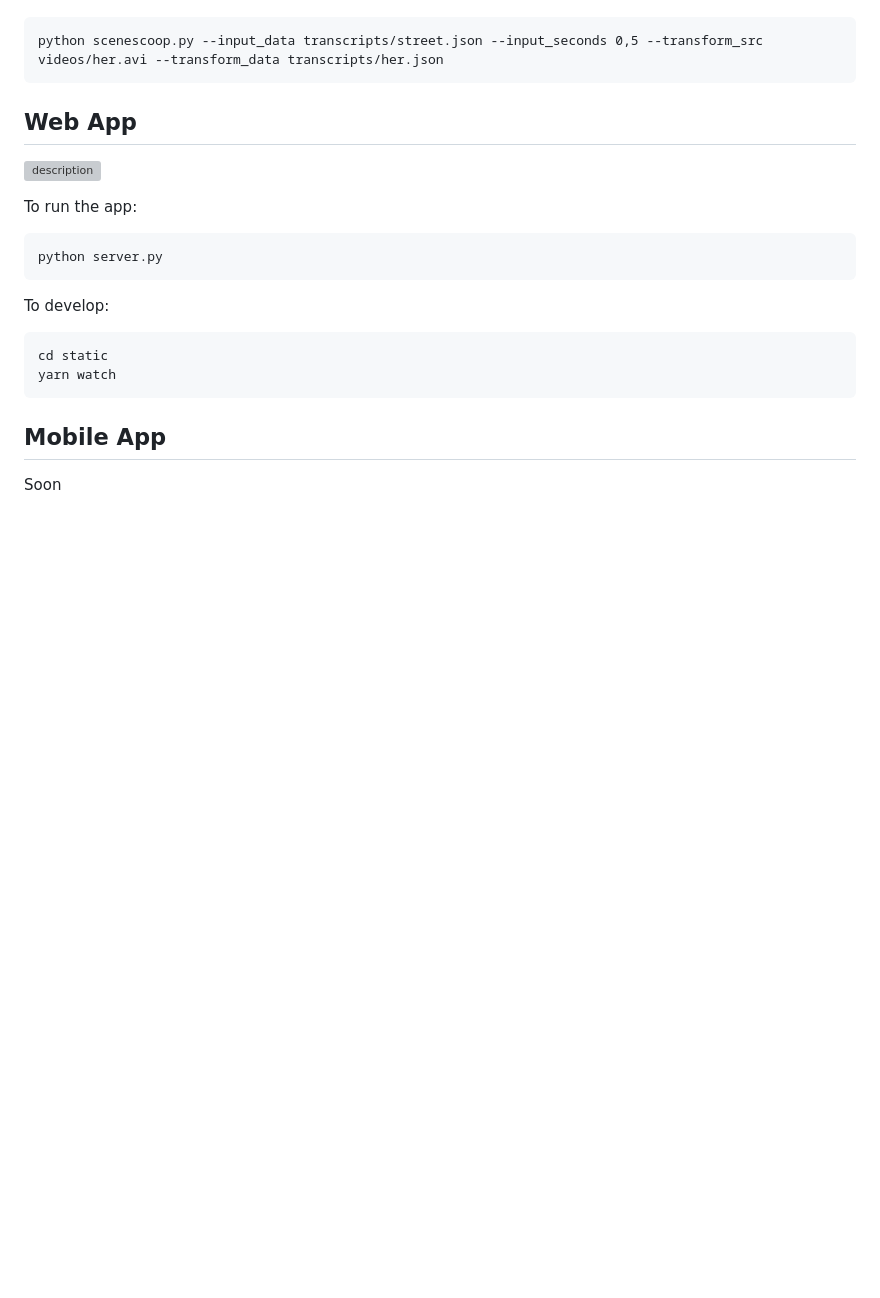
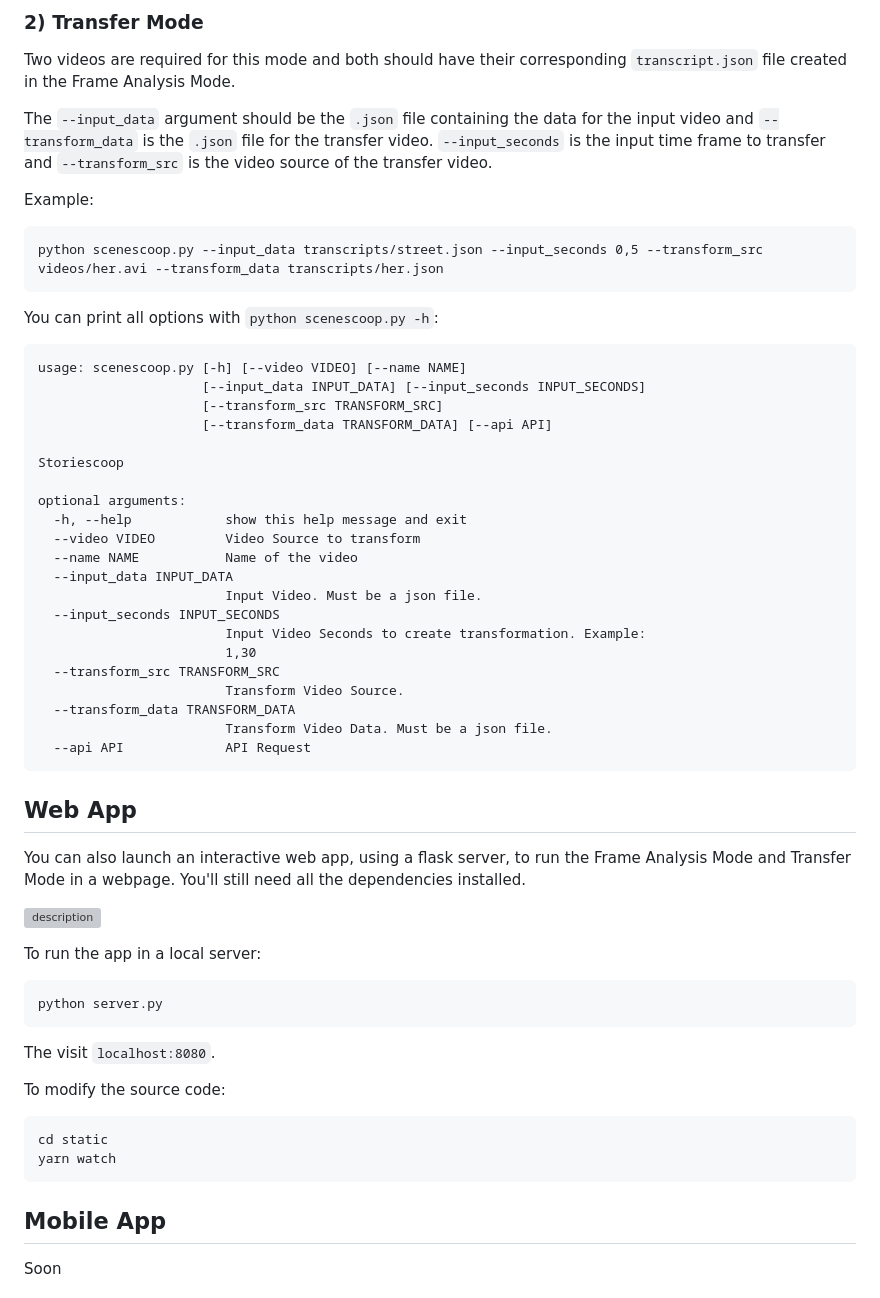
Before and after one commit to cvalenzuela/scenescoop, a Markdown page: README.md, the part around the change printed below. Drawn GitHub-style; blank space fills up the shorter version; grey boxes are pictures that could not be loaded.

````diff
--- a/README.md
+++ b/README.md
@@ -25,17 +62,56 @@ python scenescoop.py --video videos/moonrisekingdom.mp4 --name moonrisekingdom
+### 2) Transfer Mode
+
+Two videos are required for this mode and both should have their corresponding `transcript.json` file created in the Frame Analysis Mode.
+
+The `--input_data` argument should be the `.json` file containing the data for the input video and `--transform_data` is the `.json` file for the transfer video. `--input_seconds` is the input time frame to transfer and `--transform_src` is the video source of the transfer video.
+
+Example:
 ```
 python scenescoop.py --input_data transcripts/street.json --input_seconds 0,5 --transform_src videos/her.avi --transform_data transcripts/her.json
 ```
 
+You can print all options with `python scenescoop.py -h`:
+
+```
+usage: scenescoop.py [-h] [--video VIDEO] [--name NAME]
+                     [--input_data INPUT_DATA] [--input_seconds INPUT_SECONDS]
+                     [--transform_src TRANSFORM_SRC]
+                     [--transform_data TRANSFORM_DATA] [--api API]
+
+Storiescoop
+
+optional arguments:
+  -h, --help            show this help message and exit
+  --video VIDEO         Video Source to transform
+  --name NAME           Name of the video
+  --input_data INPUT_DATA
+                        Input Video. Must be a json file.
+  --input_seconds INPUT_SECONDS
+                        Input Video Seconds to create transformation. Example:
+                        1,30
+  --transform_src TRANSFORM_SRC
+                        Transform Video Source.
+  --transform_data TRANSFORM_DATA
+                        Transform Video Data. Must be a json file.
+  --api API             API Request
+```
+
 ## Web App
+
+You can also launch an interactive web app, using a flask server, to run the Frame Analysis Mode and Transfer Mode in a webpage. You'll still need all the dependencies installed.
 
 ![description](static/imgs/demo.gif)
 
-To run the app:
+
+To run the app in a local server:
+
 ```
 python server.py
 ```
 
-To develop:
+The visit `localhost:8080`.
+
+To modify the source code:
 ```
 cd static
 yarn watch
````
Also changed, not shown: other parts of README.md (+44 -7 lines), static/imgs/description.png (added), static/imgs/img.png (deleted), 6 other files.
